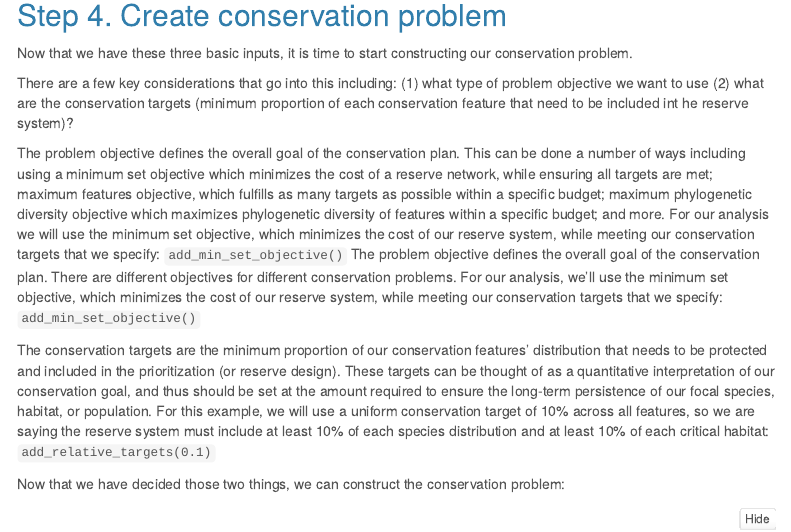
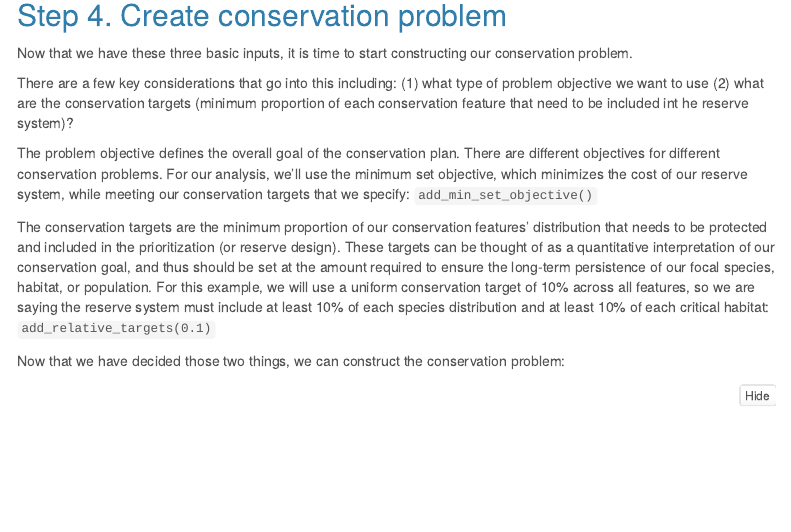
Before and after one commit to ramrhodes/prioritizr_tutorial, an R Markdown document (prioritizr_demo.Rmd): the page in a window 1100 px wide, from 4040 px down. Rendered offline with R 4.5, knitr and Pandoc, with nearby package versions; some code elsewhere in the file could not run offline; menus at the side of the page are left out; long lines of code are wrapped.

Commit message:
removed a line

```diff
--- a/prioritizr_demo.Rmd
+++ b/prioritizr_demo.Rmd
@@ -132,7 +132,6 @@ There are a few key considerations that go into this including:
 (1) what type of problem objective we want to use
 (2) what are the conservation targets (minimum proportion  of each conservation feature that need to be included int he reserve system)?
 
-The problem objective defines the overall goal of the conservation plan. This can be done a number of ways including using a minimum set objective which minimizes the cost of a reserve network, while ensuring all targets are met; maximum features objective, which fulfills as many targets as possible within a specific budget; maximum phylogenetic diversity objective which maximizes phylogenetic diversity of features within a specific budget; and more. For our analysis we will use the minimum set objective, which minimizes the cost of our reserve system, while meeting our conservation targets that we specify: `add_min_set_objective()`
 The problem objective defines the overall goal of the conservation plan. There are different objectives for different conservation problems. For our analysis, we'll use the minimum set objective, which minimizes the cost of our reserve system, while meeting our conservation targets that we specify: `add_min_set_objective()`
 
 The conservation targets are the minimum proportion of our conservation features’ distribution that needs to be protected and included in the prioritization (or reserve design). These targets can be thought of as a quantitative interpretation of our conservation goal, and thus should be set at the amount required to ensure the long-term persistence of our focal species, habitat, or population. For this example, we will use a uniform conservation target of 10%  across all features, so we are saying the reserve system must include at least 10% of each species distribution and at least 10% of each critical habitat: `add_relative_targets(0.1)`
```
